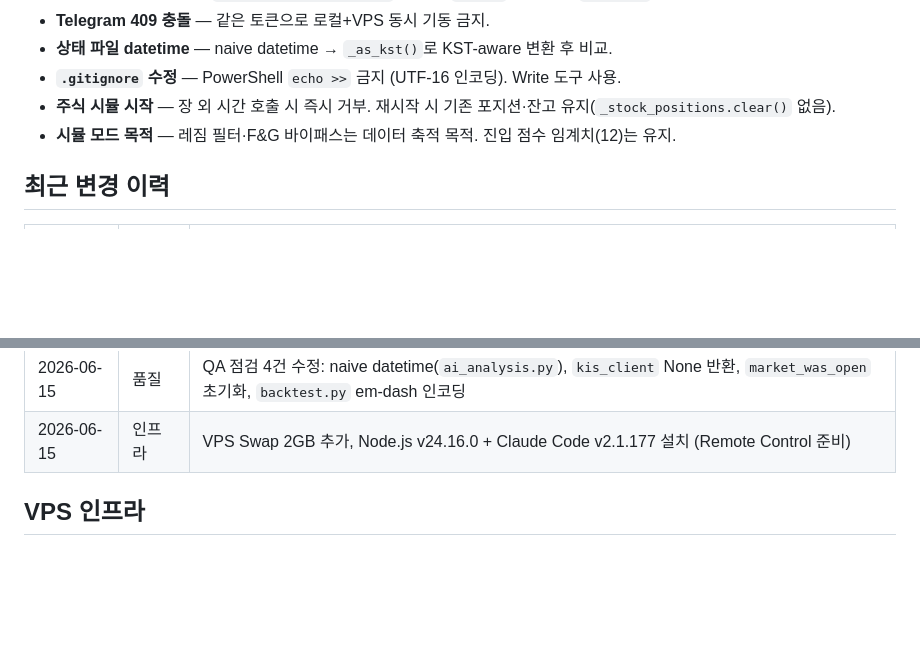
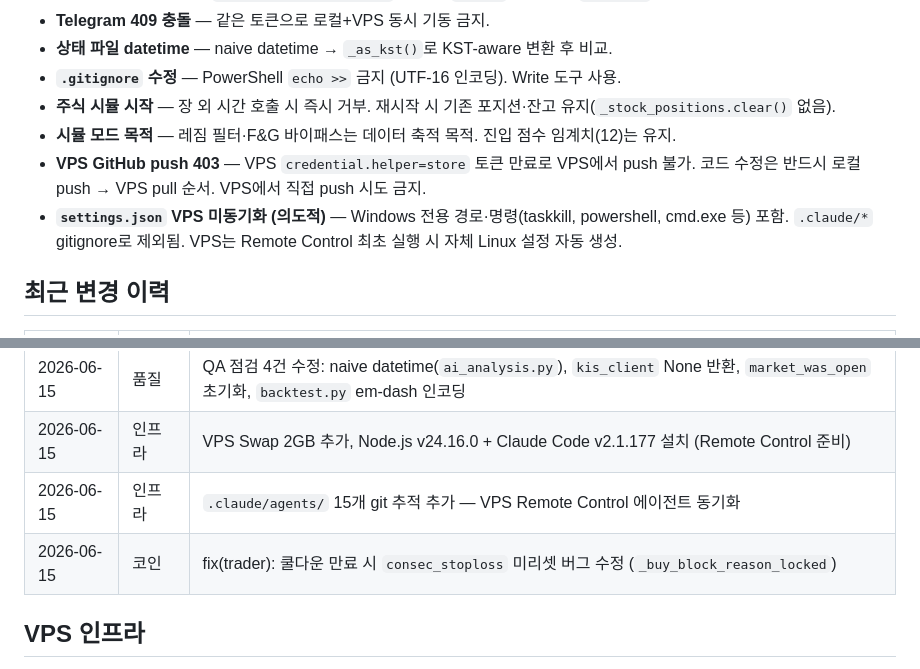
Before and after one commit to Joosiyoung/upbit-bot, a Markdown page: CLAUDE.md, 2 parts joined by grey strips. GitHub-like rendering; blank space fills up the shorter version.

Commit message:
docs(CLAUDE.md): agents git 추적·consec_stoploss 수정 이력 + Gotchas 2건 추가
- 최근 변경 이력: .claude/agents/ git 추적, trader.py 쿨다운 버그 수정
- Gotchas: VPS GitHub push 403 (credential 만료), settings.json VPS 미동기화

Co-Authored-By: Claude Sonnet 4.6 <noreply@anthropic.com>

```diff
--- a/CLAUDE.md
+++ b/CLAUDE.md
@@ -206,6 +206,8 @@ VPS `.env`는 git 미추적 — pull해도 보존. 로컬과 별도 관리.
 - **`.gitignore` 수정** — PowerShell `echo >>` 금지 (UTF-16 인코딩). Write 도구 사용.
 - **주식 시뮬 시작** — 장 외 시간 호출 시 즉시 거부. 재시작 시 기존 포지션·잔고 유지(`_stock_positions.clear()` 없음).
 - **시뮬 모드 목적** — 레짐 필터·F&G 바이패스는 데이터 축적 목적. 진입 점수 임계치(12)는 유지.
+- **VPS GitHub push 403** — VPS `credential.helper=store` 토큰 만료로 VPS에서 push 불가. 코드 수정은 반드시 로컬 push → VPS pull 순서. VPS에서 직접 push 시도 금지.
+- **`settings.json` VPS 미동기화 (의도적)** — Windows 전용 경로·명령(taskkill, powershell, cmd.exe 등) 포함. `.claude/*` gitignore로 제외됨. VPS는 Remote Control 최초 실행 시 자체 Linux 설정 자동 생성.
 
 ## 최근 변경 이력
 
@@ -225,6 +227,8 @@ VPS `.env`는 git 미추적 — pull해도 보존. 로컬과 별도 관리.
 | 2026-06-15 | 인프라 | QA 에이전트 신설 — 전체 코드베이스 런타임 오류 사전탐지 (opus 모델) |
 | 2026-06-15 | 품질 | QA 점검 4건 수정: naive datetime(`ai_analysis.py`), `kis_client` None 반환, `market_was_open` 초기화, `backtest.py` em-dash 인코딩 |
 | 2026-06-15 | 인프라 | VPS Swap 2GB 추가, Node.js v24.16.0 + Claude Code v2.1.177 설치 (Remote Control 준비) |
+| 2026-06-15 | 인프라 | `.claude/agents/` 15개 git 추적 추가 — VPS Remote Control 에이전트 동기화 |
+| 2026-06-15 | 코인 | fix(trader): 쿨다운 만료 시 `consec_stoploss` 미리셋 버그 수정 (`_buy_block_reason_locked`) |
 
 ## VPS 인프라
 
```
